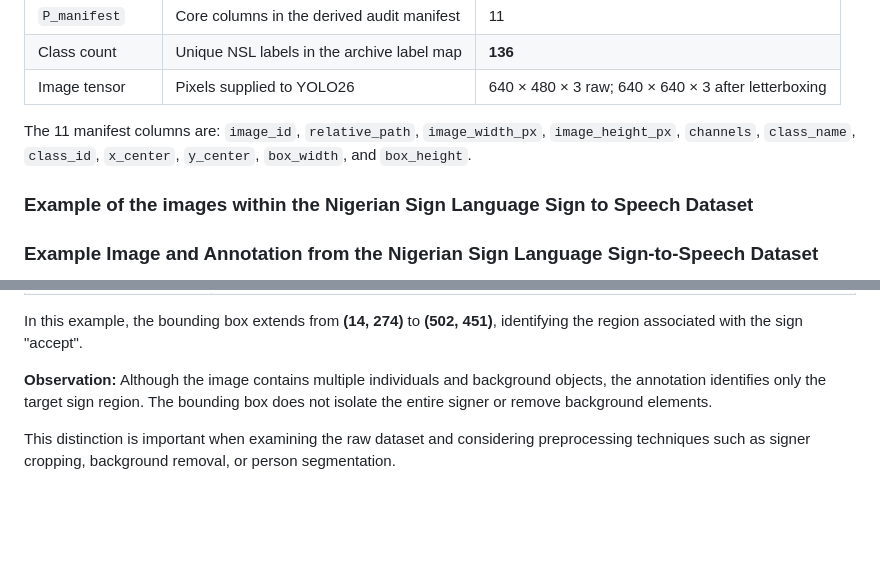
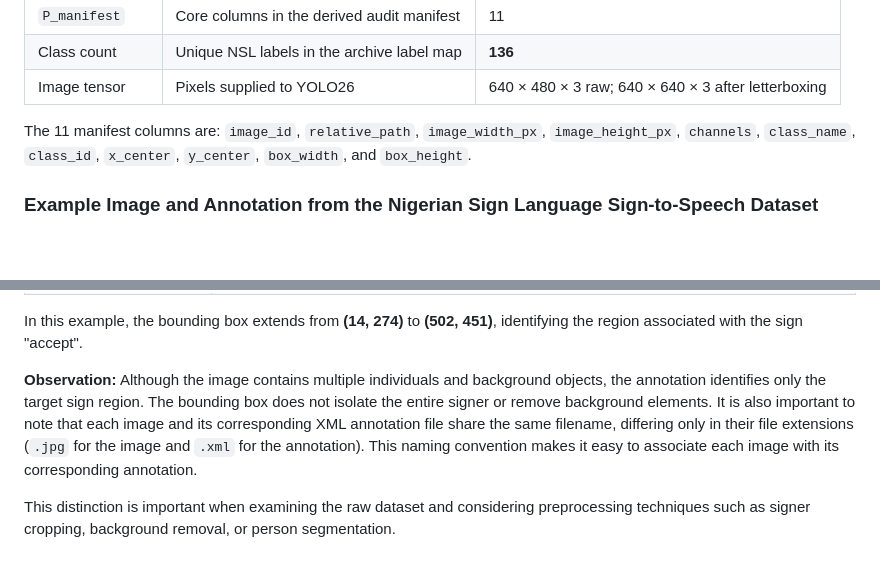
Before and after one commit to Candace352/AI-System-Design-Nigerian-Sign-Language-Sign-to-Speech-Project, a Markdown page: README.md, 2 parts joined by grey strips. Rendered like a GitHub page; blank space fills up the shorter version.

Commit message:
Update README with annotation observations and naming convention
Clarified the observation regarding image annotations and added details about the naming convention for images and XML files.

```diff
--- a/README.md
+++ b/README.md
@@ -25,7 +25,6 @@ The supplied `reference-original.zip` was inspected as a baseline implementation
 
 The 11 manifest columns are: `image_id`, `relative_path`, `image_width_px`, `image_height_px`, `channels`, `class_name`, `class_id`, `x_center`, `y_center`, `box_width`, and `box_height`.
 
-### Example of the images within the Nigerian Sign Language  Sign to Speech Dataset
 ### Example Image and Annotation from the Nigerian Sign Language Sign-to-Speech Dataset
 
 The Nigerian Sign Language (NSL) Sign-to-Speech dataset contains images of individuals performing different signs in diverse environments. Each image is accompanied by annotation files that identify the sign being performed and specify its location within the image.
@@ -86,7 +85,7 @@ The key annotation fields are:
 
 In this example, the bounding box extends from **(14, 274)** to **(502, 451)**, identifying the region associated with the sign "accept".
 
-**Observation:** Although the image contains multiple individuals and background objects, the annotation identifies only the target sign region. The bounding box does not isolate the entire signer or remove background elements.
+**Observation:** Although the image contains multiple individuals and background objects, the annotation identifies only the target sign region. The bounding box does not isolate the entire signer or remove background elements. It is also important to note that each image and its corresponding XML annotation file share the same filename, differing only in their file extensions (`.jpg` for the image and `.xml` for the annotation). This naming convention makes it easy to associate each image with its corresponding annotation.
 
 This distinction is important when examining the raw dataset and considering preprocessing techniques such as signer cropping, background removal, or person segmentation.
 
```
